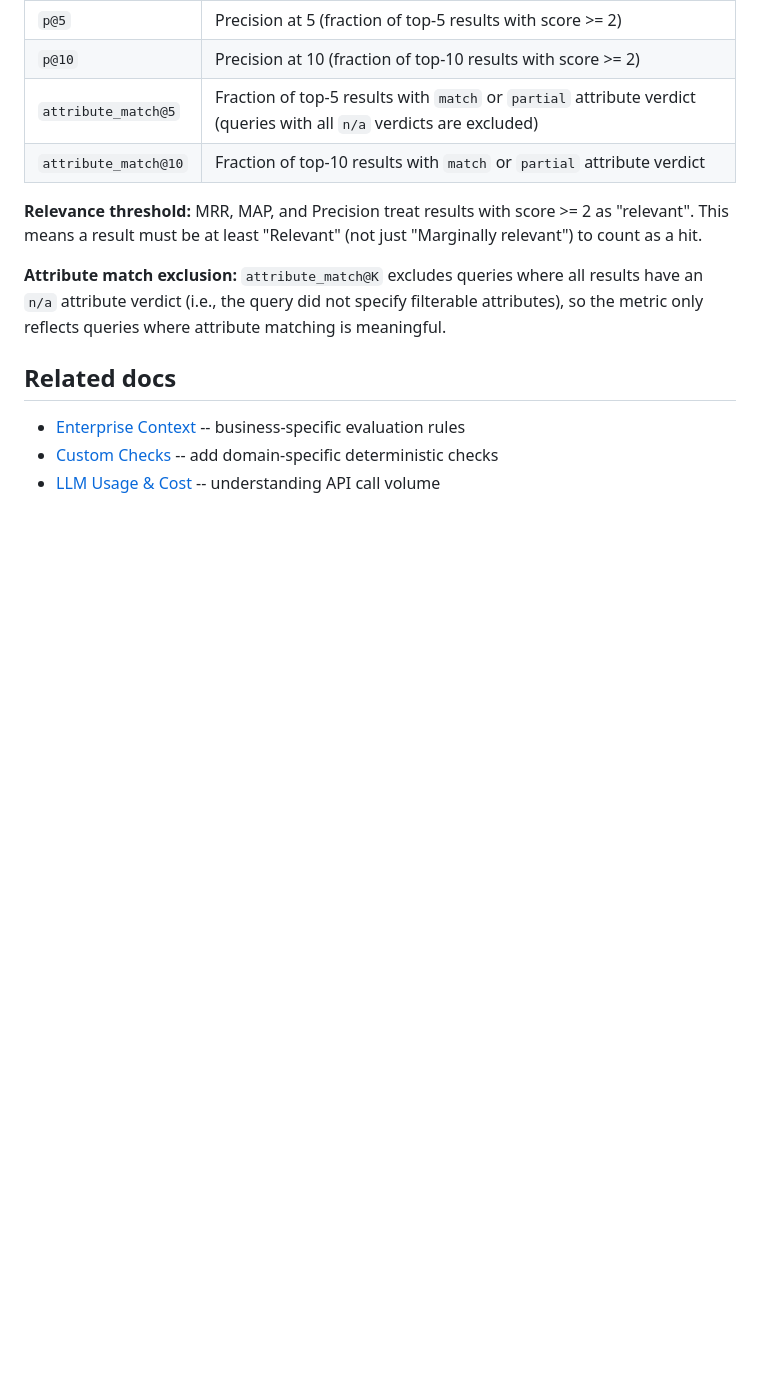
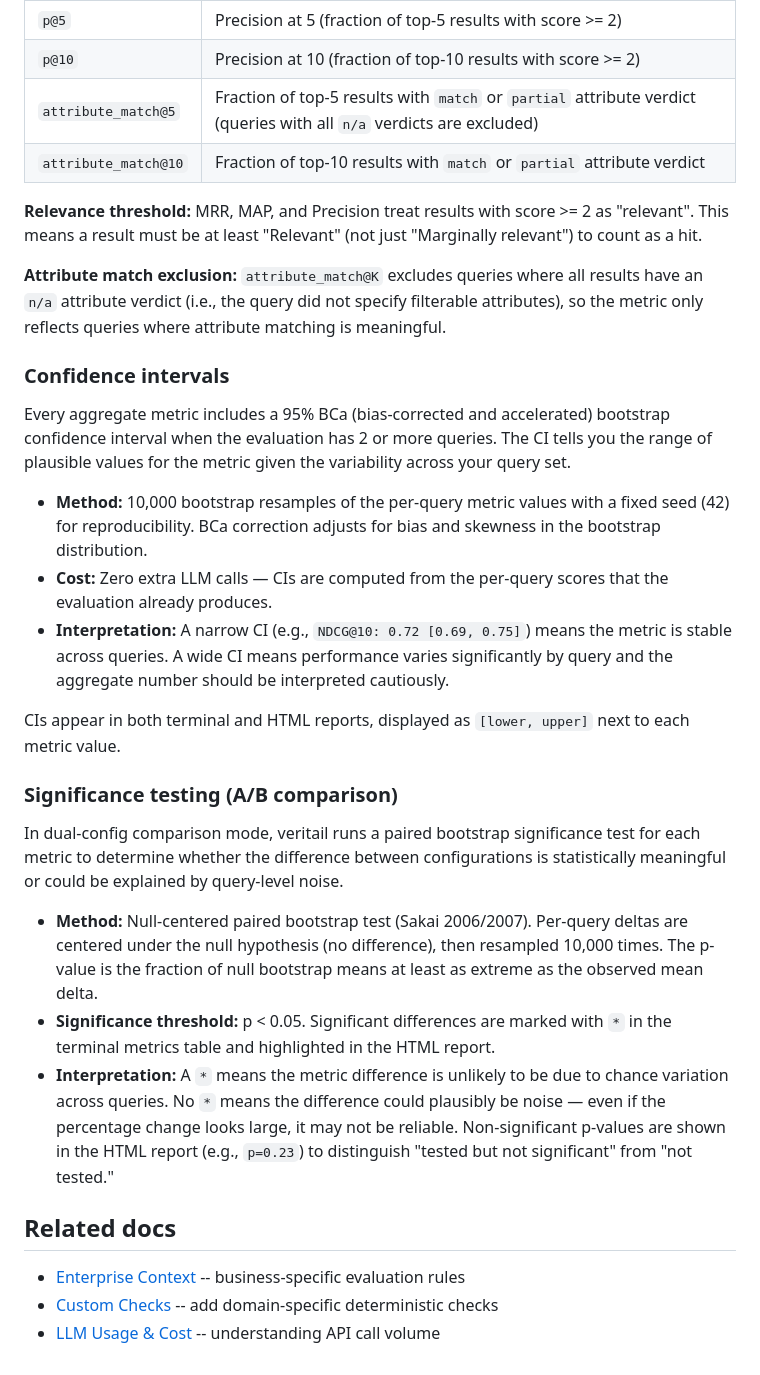
Before and after one commit to asarnaout/veritail, a Markdown page: docs/evaluation-model.md, the part around the change. GitHub-like rendering; blank space fills up the shorter version.

Commit message:
Document bootstrap CIs and significance testing in evaluation model
Add sections on confidence intervals and paired bootstrap significance
testing to the evaluation model doc, covering methodology, cost,
and interpretation guidance.

Co-Authored-By: Claude Opus 4.6 <noreply@anthropic.com>

```diff
--- a/docs/evaluation-model.md
+++ b/docs/evaluation-model.md
@@ -91,6 +91,24 @@ IR (Information Retrieval) metrics are computed from the LLM relevance scores to
 
 **Attribute match exclusion:** `attribute_match@K` excludes queries where all results have an `n/a` attribute verdict (i.e., the query did not specify filterable attributes), so the metric only reflects queries where attribute matching is meaningful.
 
+### Confidence intervals
+
+Every aggregate metric includes a 95% BCa (bias-corrected and accelerated) bootstrap confidence interval when the evaluation has 2 or more queries. The CI tells you the range of plausible values for the metric given the variability across your query set.
+
+- **Method:** 10,000 bootstrap resamples of the per-query metric values with a fixed seed (42) for reproducibility. BCa correction adjusts for bias and skewness in the bootstrap distribution.
+- **Cost:** Zero extra LLM calls — CIs are computed from the per-query scores that the evaluation already produces.
+- **Interpretation:** A narrow CI (e.g., `NDCG@10: 0.72 [0.69, 0.75]`) means the metric is stable across queries. A wide CI means performance varies significantly by query and the aggregate number should be interpreted cautiously.
+
+CIs appear in both terminal and HTML reports, displayed as `[lower, upper]` next to each metric value.
+
+### Significance testing (A/B comparison)
+
+In dual-config comparison mode, veritail runs a paired bootstrap significance test for each metric to determine whether the difference between configurations is statistically meaningful or could be explained by query-level noise.
+
+- **Method:** Null-centered paired bootstrap test (Sakai 2006/2007). Per-query deltas are centered under the null hypothesis (no difference), then resampled 10,000 times. The p-value is the fraction of null bootstrap means at least as extreme as the observed mean delta.
+- **Significance threshold:** p < 0.05. Significant differences are marked with `*` in the terminal metrics table and highlighted in the HTML report.
+- **Interpretation:** A `*` means the metric difference is unlikely to be due to chance variation across queries. No `*` means the difference could plausibly be noise — even if the percentage change looks large, it may not be reliable. Non-significant p-values are shown in the HTML report (e.g., `p=0.23`) to distinguish "tested but not significant" from "not tested."
+
 ## Related docs
 
 - [Enterprise Context](enterprise-context.md) -- business-specific evaluation rules
```
